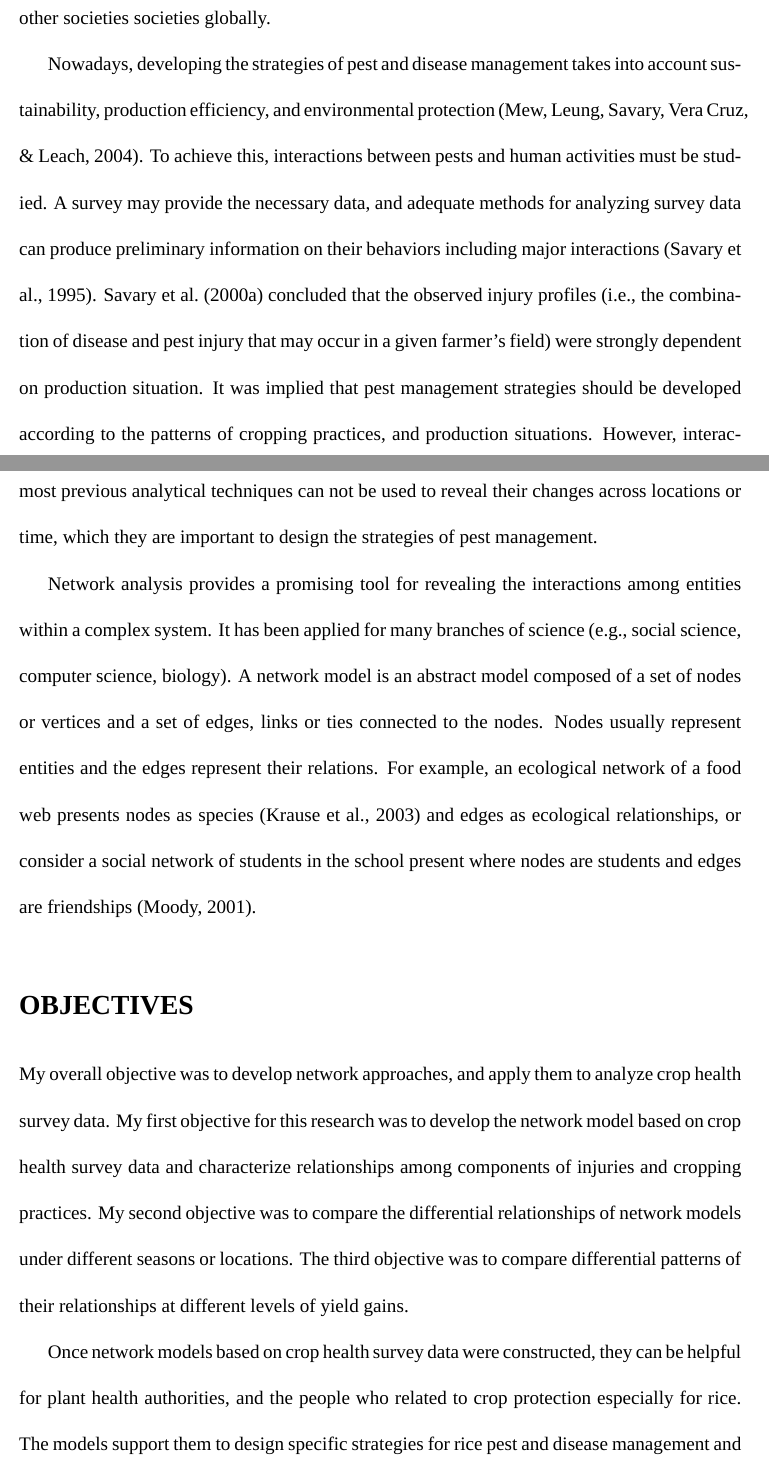
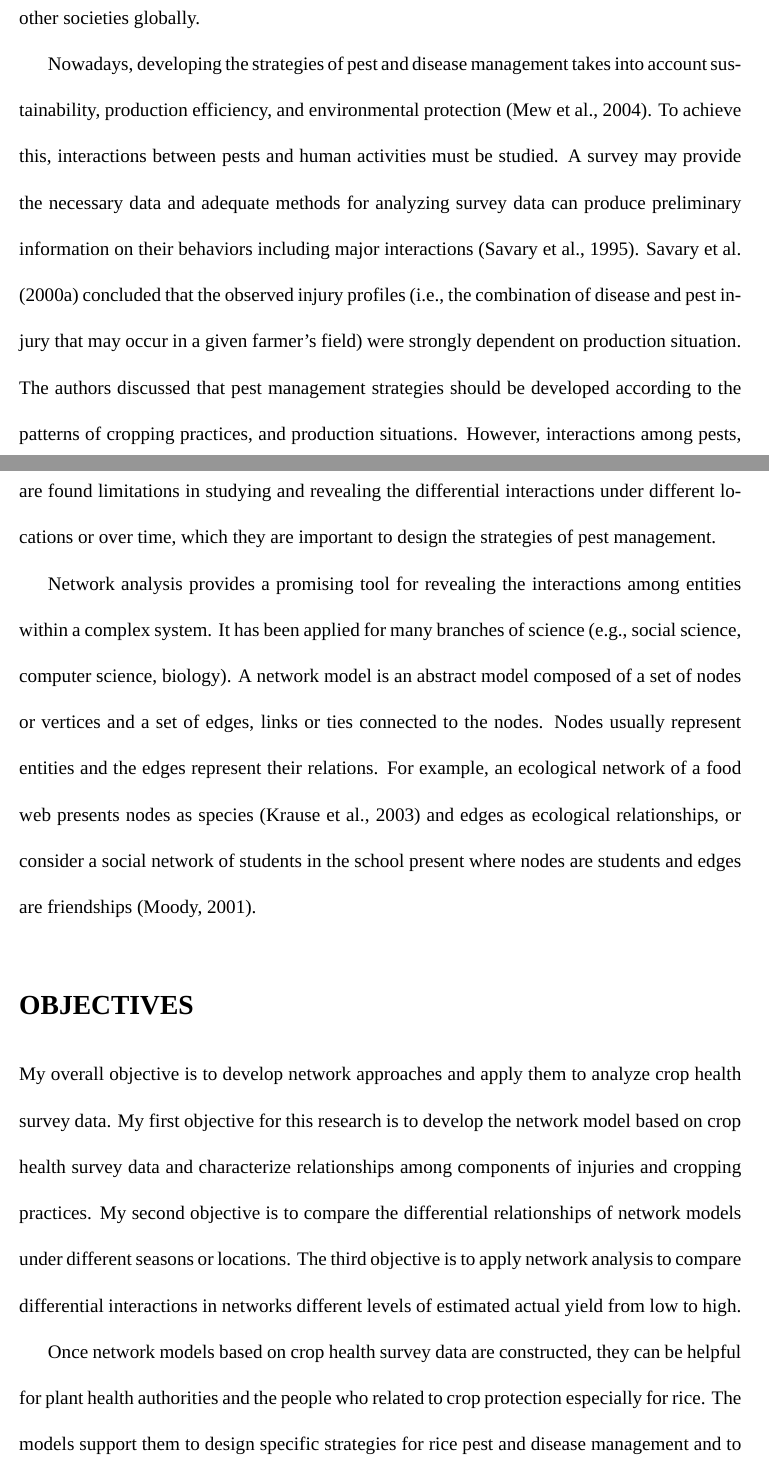
Before and after one commit to sithjaisong/Sith.Dissertation, a LaTeX thesis (main.tex, which reads introduction.tex): two parts of pages 4 and 5 of 34, joined at a grey line, cut so that both start at the same text. Compiled offline with XeLaTeX; a missing font is replaced by an installed copy or a similar font.

Commit message:
edited introduction
edited following your comments

```diff
--- a/introduction.tex
+++ b/introduction.tex
@@ -10,13 +10,17 @@
 % 5. Your punctuation in the entire para is a shambles.
 % 6. This para is out of place. It needs to be in your M&M for the section.
 
-Pests and diseases to global rice production are significant yield reducing factors. \shortciteA{OERKE:2006ct} estimated that rice pests potentially caused losses around 37 percent of global rice production. Additionally, future rice production will need to grow by 2.4 percent per year in order to meet the demands of a growing population \shortcite{Ray:2013by}. Addressing these yield-reducing factors is essential for food security not only in rice consuming societies, but also for other societies societies globally.
+Pests and diseases to global rice production are significant yield reducing factors. \shortciteA{OERKE:2006ct} estimated that rice pests potentially caused losses around 37 percent of global rice production. Additionally, future rice production will need to grow by 2.4 percent per year in order to meet the demands of a growing population \shortcite{Ray:2013by}. Addressing these yield-reducing factors is essential for food security not only in rice consuming societies, but also for other societies globally.
 
 % 1. The sentence starting with "A survey" doesn't need a ","
 % 2. Did Serge just imply or did he state that management strategies should be developed according to patterns?
+% * <sith.jaisong@gmail.com> 2015-05-20T08:16:11.490Z:
+%
+%
+%
 % 3. Last sentence is a bit unclear. Revise.
 
-Nowadays, developing the strategies of pest and disease management takes into account sustainability, production efficiency, and environmental protection \cite{Mew:2004kh}. To achieve this, interactions between pests and human activities must be studied. A survey may provide the necessary data, and adequate methods for analyzing survey data can produce preliminary information on their behaviors including major interactions \shortcite{savary1995use}. \shortciteA{Savary:2000vr} concluded that the observed injury profiles (i.e., the combination of disease and pest injury that may occur in a given farmer’s field) were strongly dependent on production situation. It was implied that pest management strategies should be developed according to the patterns of cropping practices, and production situations. However, interactions among pests, cropping practices, and environments are difficult to elucidate. Moreover, most previous analytical techniques can not be used to reveal their changes across locations or time, which they are important to design the strategies of pest management.
+Nowadays, developing the strategies of pest and disease management takes into account sustainability, production efficiency, and environmental protection \shortcite{Mew:2004kh}. To achieve this, interactions between pests and human activities must be studied. A survey may provide the necessary data and adequate methods for analyzing survey data can produce preliminary information on their behaviors including major interactions \shortcite{savary1995use}. \shortciteA{Savary:2000vr} concluded that the observed injury profiles (i.e., the combination of disease and pest injury that may occur in a given farmer’s field) were strongly dependent on production situation.  The authors discussed that pest management strategies should be developed according to the patterns of cropping practices, and production situations. However, interactions among pests, cropping practices, and environments are difficult to elucidate. Moreover,  analytical techniques are found limitations in studying and revealing  the differential interactions under different locations or over time, which they are important to design the strategies of pest management.
 
 Network analysis provides a promising tool for revealing the interactions among entities within a complex system. It has been applied for many branches of science (e.g., social science, computer science, biology). A network model is an abstract model composed of a set of nodes or vertices and a set of edges, links or ties connected to the nodes. Nodes usually represent entities and the edges represent their relations. For example, an ecological network of a food web presents nodes as species \shortcite{krause2003compartments} and edges as ecological relationships, or consider a social network of students in the school present where nodes are students and edges are friendships \shortcite{moody2001race}.
 
@@ -29,11 +33,11 @@ Network analysis provides a promising tool for revealing the interactions among
 % 2. You don't need commas before every "and", I've seen this at least twice in this section alone
 % 3. Third objective, different levels of yield gains? I'm unclear on what you mean here. Yield gains have a very specific meaning, how are you studying them?
 
-My overall objective was to develop network approaches, and apply them to analyze crop health survey data. My first objective for this research was to develop the network model based on crop health survey data and characterize relationships among components of injuries and cropping practices. My second objective was to compare the differential relationships of network models under different seasons or locations. The third objective was to compare differential patterns of their relationships at different levels of yield gains.
+My overall objective is to develop network approaches and apply them to analyze crop health survey data. My first objective for this research is to develop the network model based on crop health survey data and characterize relationships among components of injuries and cropping practices. My second objective is to compare the differential relationships of network models under different seasons or locations. The third objective is to apply network analysis to compare differential interactions in networks   different levels of estimated actual yield from low to high.
 
 % 1. Again, verb tense. Is this work that you've already done? If so, why are you submitting this to the graduate school?
 % 2. Grammar in first sentence and second sentence
 
-Once network models based on crop health survey data were constructed, they can be helpful for plant health authorities, and the people who related to crop protection especially for rice. The models support them to design specific strategies for rice pest and disease management and to limit the impacts of these yield reducing factors.
+Once network models based on crop health survey data are constructed, they can be helpful for plant health authorities and the people who related to crop protection especially for rice. The models support them to design specific strategies for rice pest and disease management and to limit the impacts of these yield reducing factors.
 
 % eos
```
